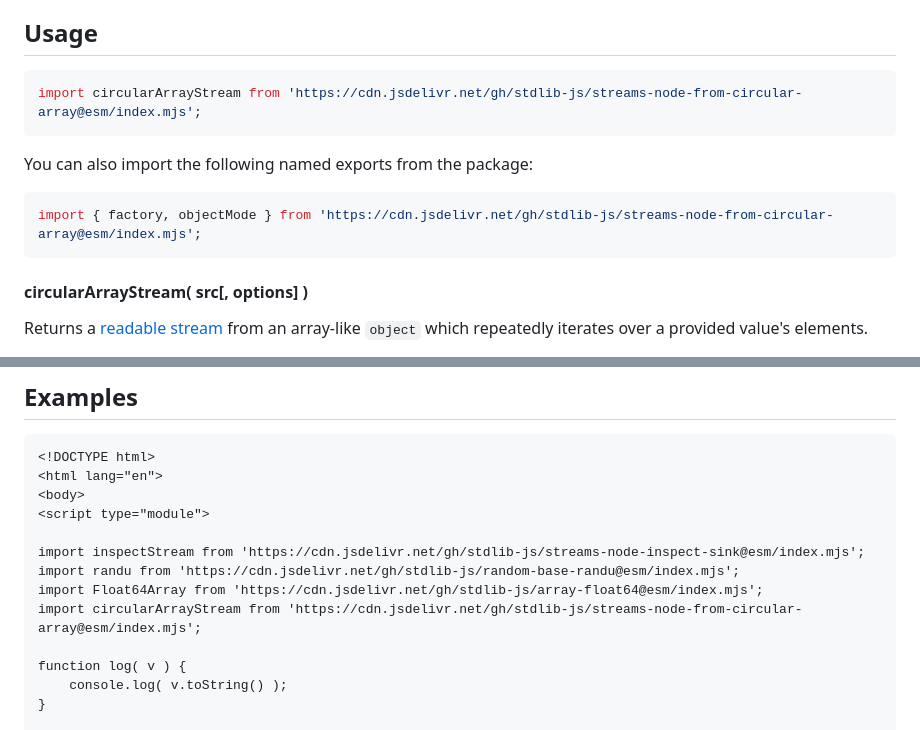
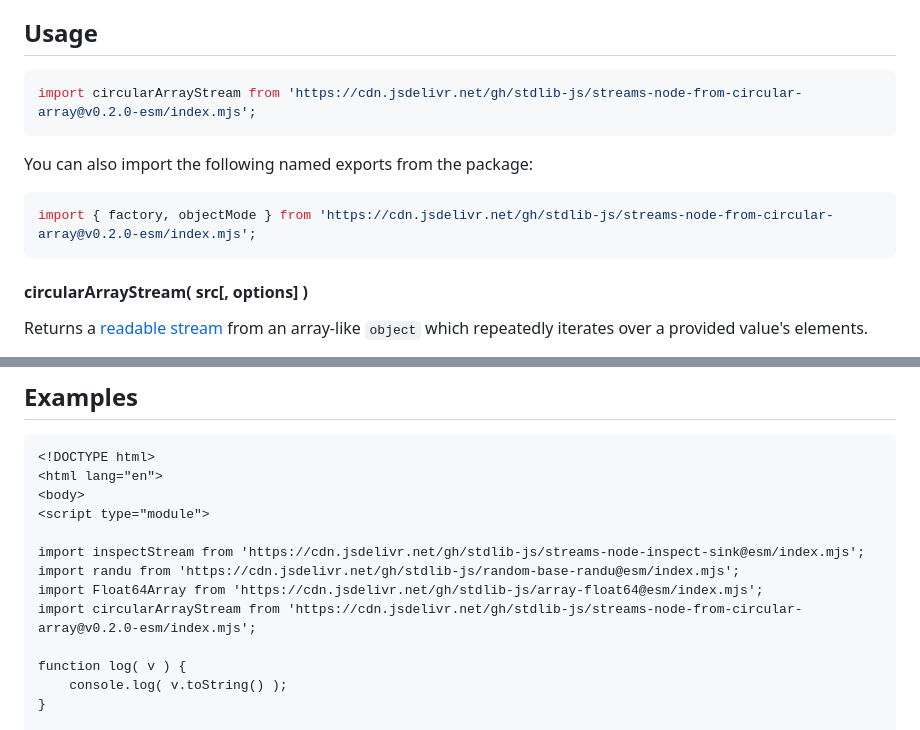
Before and after one commit to stdlib-js/streams-node-from-circular-array, a Markdown page: README.md, 2 parts joined by grey strips. GitHub-like rendering.

Commit message:
Update README.md for ESM bundle v0.2.0

````diff
--- a/README.md
+++ b/README.md
@@ -42,13 +42,13 @@ limitations under the License.
 ## Usage
 
 ```javascript
-import circularArrayStream from 'https://cdn.jsdelivr.net/gh/stdlib-js/streams-node-from-circular-array@esm/index.mjs';
+import circularArrayStream from 'https://cdn.jsdelivr.net/gh/stdlib-js/streams-node-from-circular-array@v0.2.0-esm/index.mjs';
 ```
 
 You can also import the following named exports from the package:
 
 ```javascript
-import { factory, objectMode } from 'https://cdn.jsdelivr.net/gh/stdlib-js/streams-node-from-circular-array@esm/index.mjs';
+import { factory, objectMode } from 'https://cdn.jsdelivr.net/gh/stdlib-js/streams-node-from-circular-array@v0.2.0-esm/index.mjs';
 ```
 
 <a name="circular-array-stream"></a>
@@ -245,7 +245,7 @@ This method accepts the same `options` as [`circularArrayStream()`](#circular-ar
 import inspectStream from 'https://cdn.jsdelivr.net/gh/stdlib-js/streams-node-inspect-sink@esm/index.mjs';
 import randu from 'https://cdn.jsdelivr.net/gh/stdlib-js/random-base-randu@esm/index.mjs';
 import Float64Array from 'https://cdn.jsdelivr.net/gh/stdlib-js/array-float64@esm/index.mjs';
-import circularArrayStream from 'https://cdn.jsdelivr.net/gh/stdlib-js/streams-node-from-circular-array@esm/index.mjs';
+import circularArrayStream from 'https://cdn.jsdelivr.net/gh/stdlib-js/streams-node-from-circular-array@v0.2.0-esm/index.mjs';
 
 function log( v ) {
     console.log( v.toString() );
````
